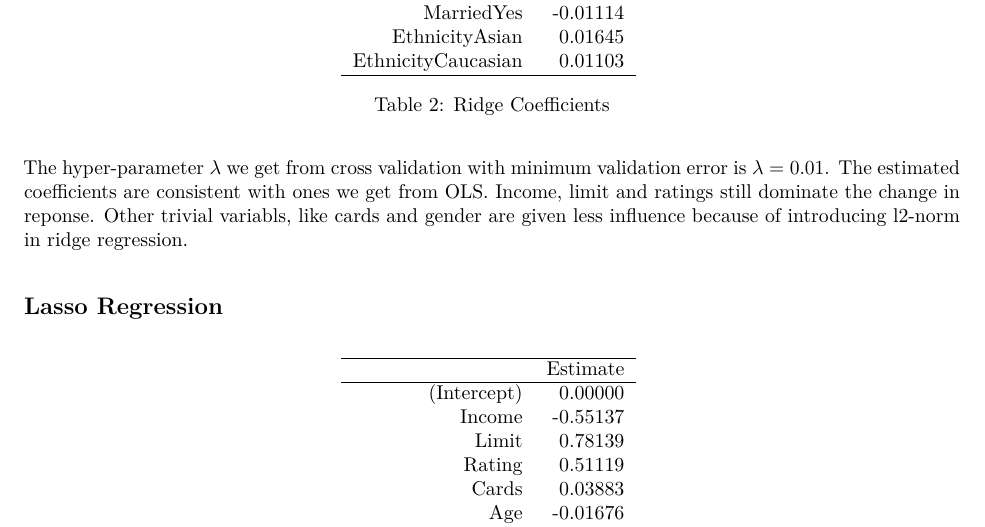
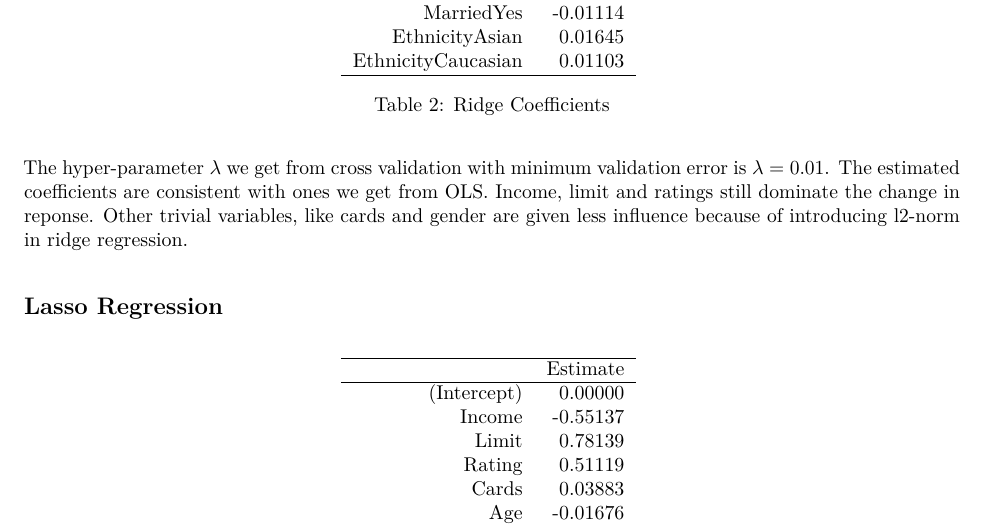
Before and after one commit to sychen0315/Stat159-fall2016-proj2, an R Markdown document (report/report.Rmd): part of page 4 of 7, cut so that both start at the same text. The pictures show the output file report/report.pdf that the author committed with the source.

Commit message:
rerun everything

````diff
--- a/report/report.Rmd
+++ b/report/report.Rmd
@@ -104,7 +104,7 @@ colnames(ridge_coef_matrix) <- "Estimate"
 print(xtable(ridge_coef_matrix, caption = 'Ridge Coefficients',digits = c(0,5)), comment = FALSE)
 ```
 
-The hyper-parameter $\lambda$ we get from cross validation with minimum validation error is $\lambda$ = `r ridge_bestlam`. The estimated coefficients are consistent with ones we get from OLS. Income, limit and ratings still dominate the change in reponse. Other trivial variabls, like cards and gender are given less influence because of introducing l2-norm in ridge regression.
+The hyper-parameter $\lambda$ we get from cross validation with minimum validation error is $\lambda$ = `r ridge_bestlam`. The estimated coefficients are consistent with ones we get from OLS. Income, limit and ratings still dominate the change in reponse. Other trivial variables, like cards and gender are given less influence because of introducing l2-norm in ridge regression.
 
 ## Lasso Regression
 
````
Also changed, not shown: data/OLS/OLS-regression.RData, data/pcr/pcr.RData, data/pls/pls.RData, report/report.pdf, slides/slides.html.
